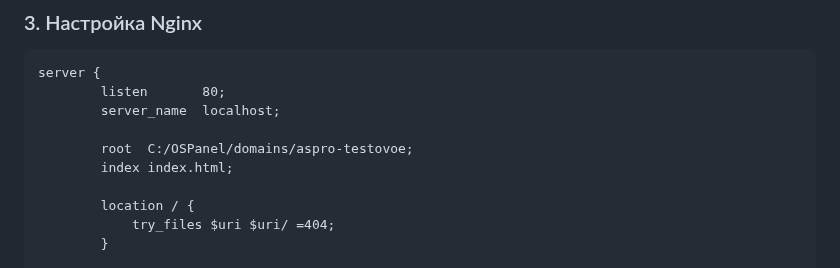
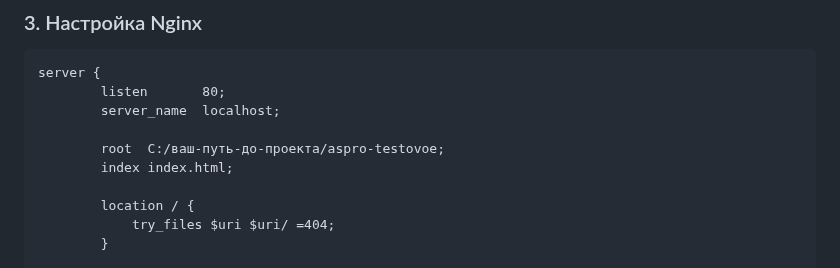
Before and after one commit to MrSmileGod23/aspro-testovoe, a Markdown page: README.md, the part around the change. Drawn GitHub-style.

```diff
--- a/README.md
+++ b/README.md
@@ -57,7 +57,7 @@ server {
         listen       80;
         server_name  localhost;
 
-        root  C:/OSPanel/domains/aspro-testovoe;
+        root  C:/ваш-путь-до-проекта/aspro-testovoe;
         index index.html;
 
         location / {
```
